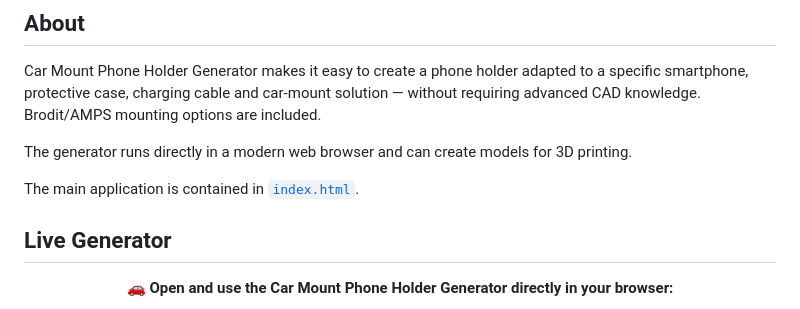
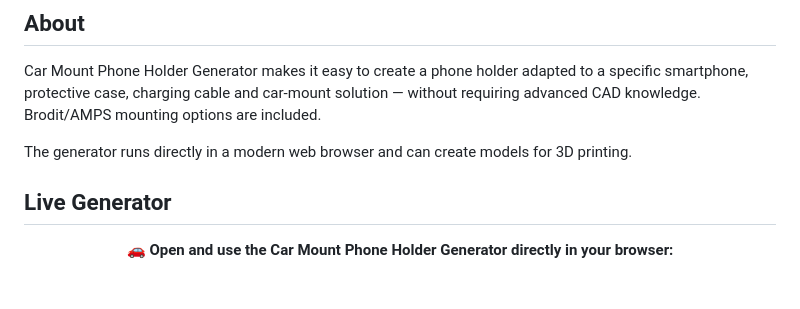
Before and after one commit to nickelilltroll/car-mount-phone-holder-generator, a Markdown page: README.md, the part around the change. Rendered like a GitHub page; blank space fills up the shorter version.

```diff
--- a/README.md
+++ b/README.md
@@ -20,7 +20,6 @@ Car Mount Phone Holder Generator makes it easy to create a phone holder adapted
 
 The generator runs directly in a modern web browser and can create models for 3D printing.
 
-The main application is contained in [`index.html`](index.html).
 
 ## Live Generator
 
```
